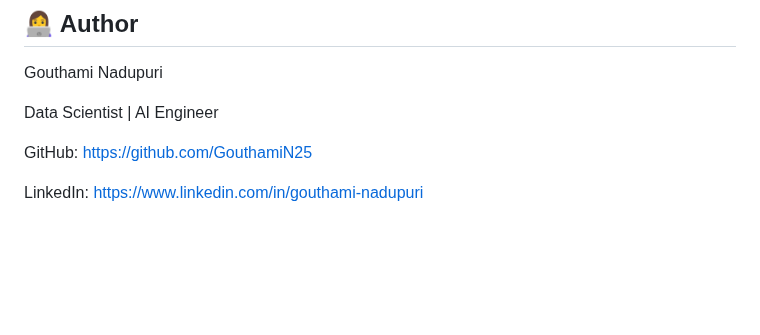
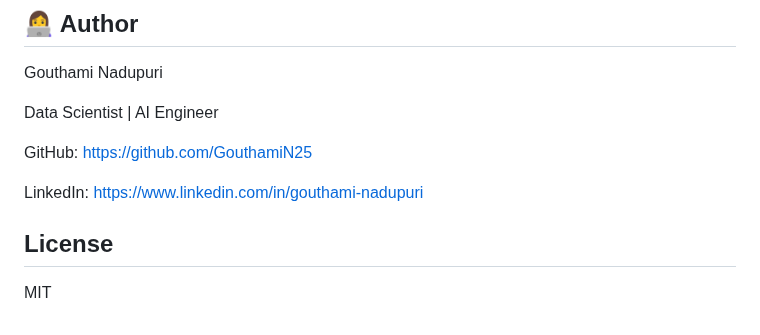
Before and after one commit to GouthamiN25/visual-incident-intelligence, a Markdown page: README.md, the part around the change. Drawn GitHub-style; blank space fills up the shorter version.

```diff
--- a/README.md
+++ b/README.md
@@ -236,3 +236,6 @@ Data Scientist | AI Engineer
 GitHub: https://github.com/GouthamiN25
 
 LinkedIn: https://www.linkedin.com/in/gouthami-nadupuri
+
+## License
+MIT
```
